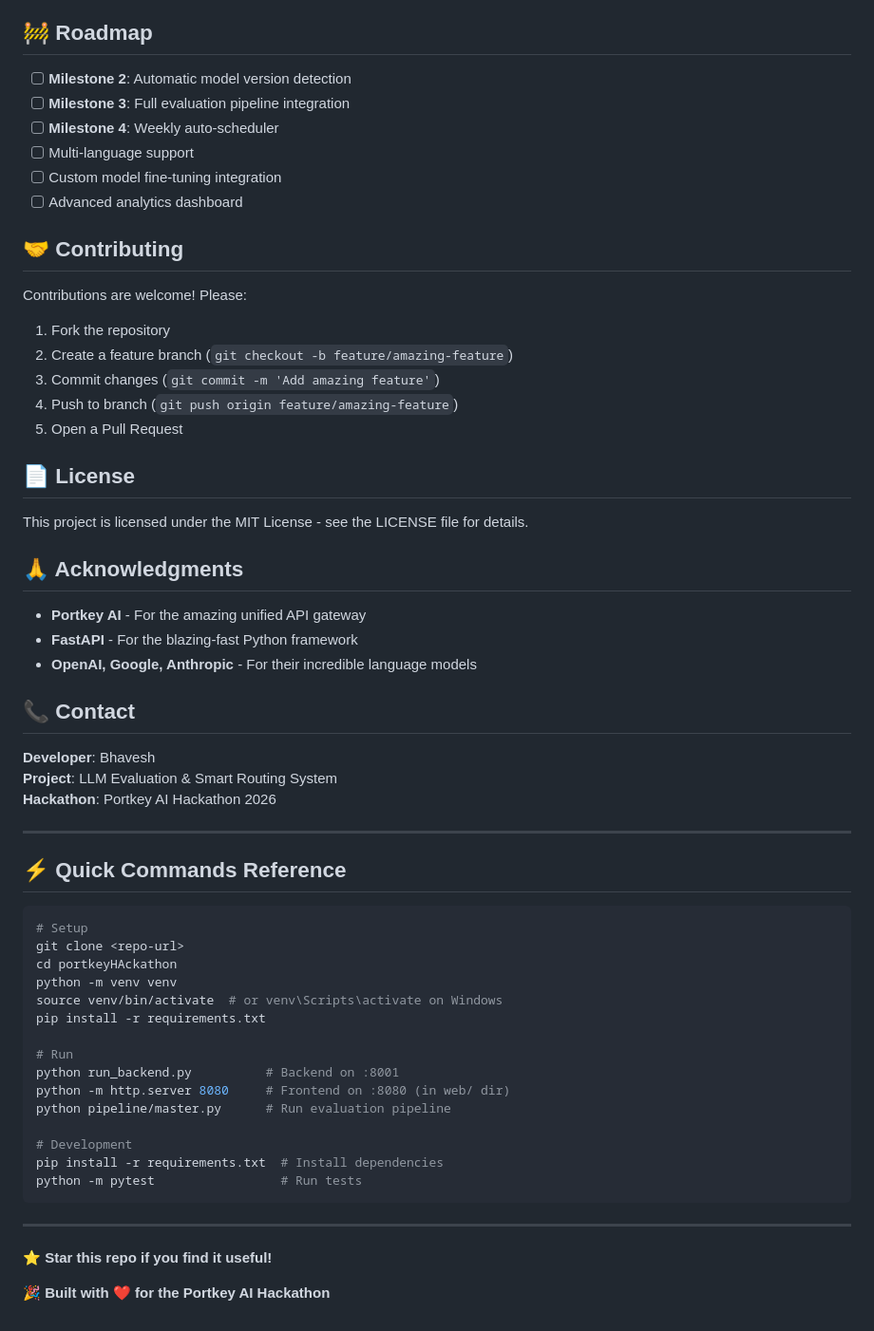
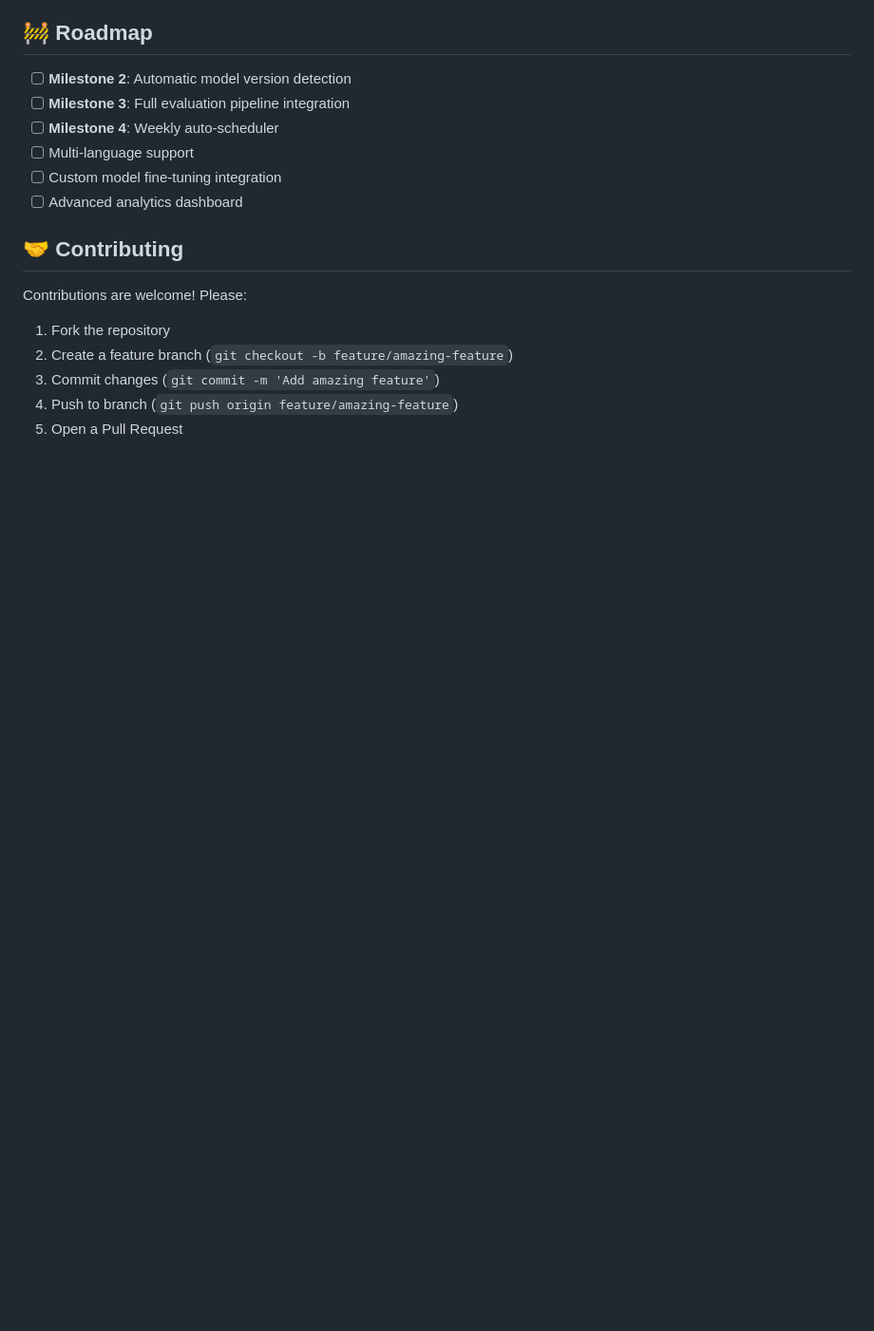
Before and after one commit to bhaveshbillionaier19/portkeyHAckathon, a Markdown page: README.md, the part around the change. Shown at 95% size. Rendered like a GitHub page; blank space fills up the shorter version.

Commit message:
Clean up README by removing unnecessary sections
Removed license, acknowledgments, contact information, and quick commands reference sections from README.

````diff
--- a/README.md
+++ b/README.md
@@ -333,47 +333,3 @@ Contributions are welcome! Please:
 3. Commit changes (`git commit -m 'Add amazing feature'`)
 4. Push to branch (`git push origin feature/amazing-feature`)
 5. Open a Pull Request
-
-## 📄 License
-
-This project is licensed under the MIT License - see the LICENSE file for details.
-
-## 🙏 Acknowledgments
-
-- **Portkey AI** - For the amazing unified API gateway
-- **FastAPI** - For the blazing-fast Python framework
-- **OpenAI, Google, Anthropic** - For their incredible language models
-
-## 📞 Contact
-
-**Developer**: Bhavesh
-**Project**: LLM Evaluation & Smart Routing System
-**Hackathon**: Portkey AI Hackathon 2026
-
----
-
-## ⚡ Quick Commands Reference
-
-```bash
-# Setup
-git clone <repo-url>
-cd portkeyHAckathon
-python -m venv venv
-source venv/bin/activate  # or venv\Scripts\activate on Windows
-pip install -r requirements.txt
-
-# Run
-python run_backend.py          # Backend on :8001
-python -m http.server 8080     # Frontend on :8080 (in web/ dir)
-python pipeline/master.py      # Run evaluation pipeline
-
-# Development
-pip install -r requirements.txt  # Install dependencies
-python -m pytest                 # Run tests
-```
-
----
-
-**⭐ Star this repo if you find it useful!**
-
-**🎉 Built with ❤️ for the Portkey AI Hackathon**
````
